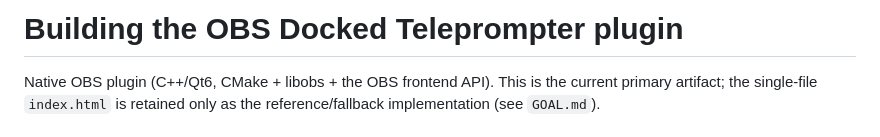
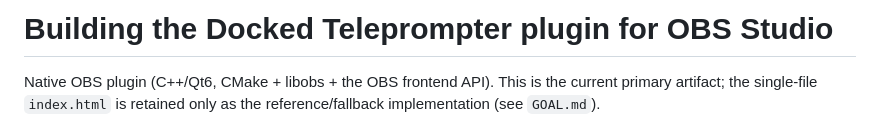
Before and after one commit to merkrahq/obs-teleprompter, a Markdown page: BUILD.md, the part around the change. GitHub-like rendering.

```diff
--- a/BUILD.md
+++ b/BUILD.md
@@ -1,4 +1,4 @@
-# Building the OBS Docked Teleprompter plugin
+# Building the Docked Teleprompter plugin for OBS Studio
 
 Native OBS plugin (C++/Qt6, CMake + libobs + the OBS frontend API). This is the
 current primary artifact; the single-file `index.html` is retained only as the
```
Also changed, not shown: README.md (+8 -5 lines).
